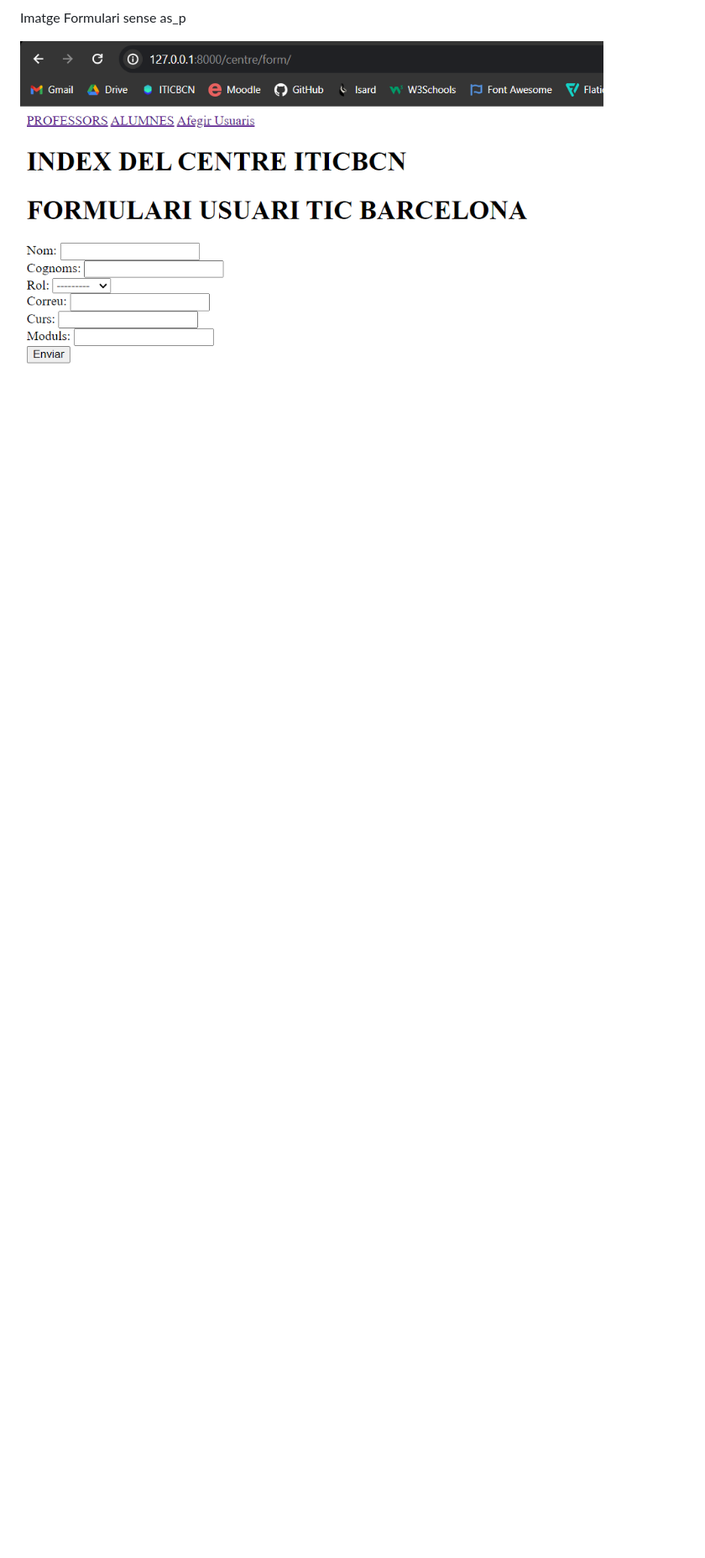
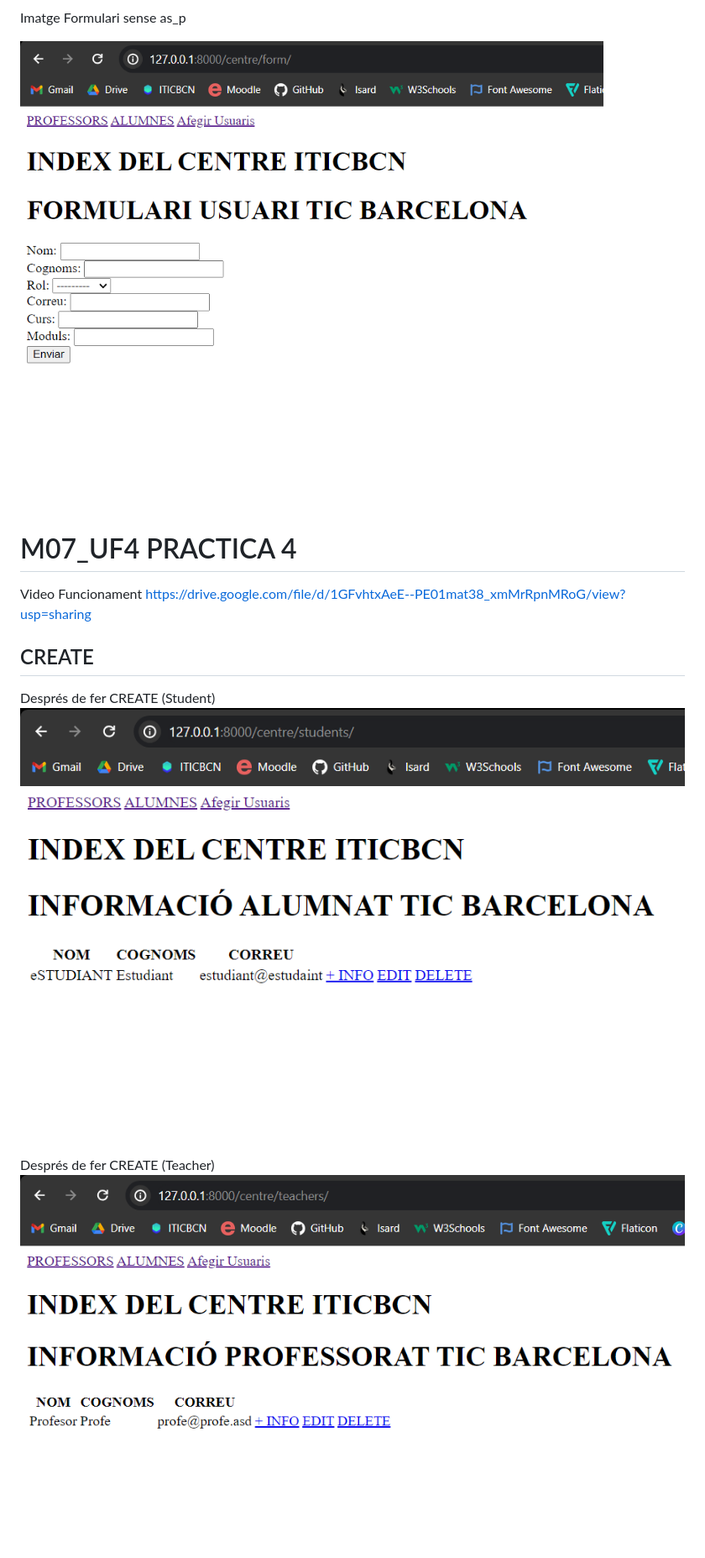
Before and after one commit to OscarPM24/M07_UF4, a Markdown page: README.md, the part around the change printed below. Shown: that part at 84% size. GitHub-like rendering; pictures changed too: img/p4/student_create.png (added), img/p4/teacher_create.png (added); blank space fills up the shorter version.

Commit message:
Comentaris i readme fet

```diff
--- a/README.md
+++ b/README.md
@@ -42,3 +42,17 @@ Imatge Formulari amb as_p
 Imatge Formulari sense as_p
 
 ![form_no_as_p.png](img/p3/form_no_as_p.png)
+
+# M07_UF4 PRACTICA 4
+
+Video Funcionament
+https://drive.google.com/file/d/1GFvhtxAeE--PE01mat38_xmMrRpnMRoG/view?usp=sharing
+
+## CREATE
+
+Després de fer CREATE (Student)
+![student_create.png](img%2Fp4%2Fstudent_create.png)
+
+Després de fer CREATE (Teacher)
+![teacher_create.png](img%2Fp4%2Fteacher_create.png)
+
```
Also changed, not shown: other parts of README.md (+11 -0 lines), img/p4/student_delete.png (added), img/p4/student_update.png (added), img/p4/teacher_delete.png (added), img/p4/teacher_update.png (added), 1 other file.
